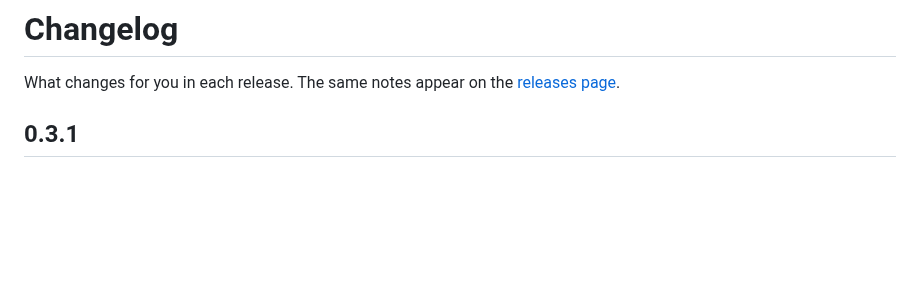
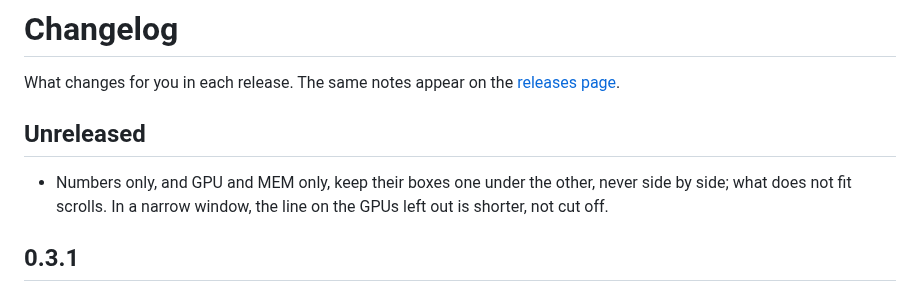
Before and after one commit to Han-DongHeun/nvmon, a Markdown page: CHANGELOG.md, the part around the change. Rendered like a GitHub page; blank space fills up the shorter version.

```diff
--- a/CHANGELOG.md
+++ b/CHANGELOG.md
@@ -2,6 +2,11 @@
 
 What changes for you in each release. The same notes appear on the
 [releases page](https://github.com/Han-DongHeun/nvmon/releases).
+
+## Unreleased
+
+- Numbers only, and GPU and MEM only, keep their boxes one under the other, never side by side; what
+  does not fit scrolls. In a narrow window, the line on the GPUs left out is shorter, not cut off.
 
 ## 0.3.1
 
```
Also changed, not shown: README.md (+5 -5 lines), docs/view-brief.png, docs/view-numbers.png, 2 other files.
